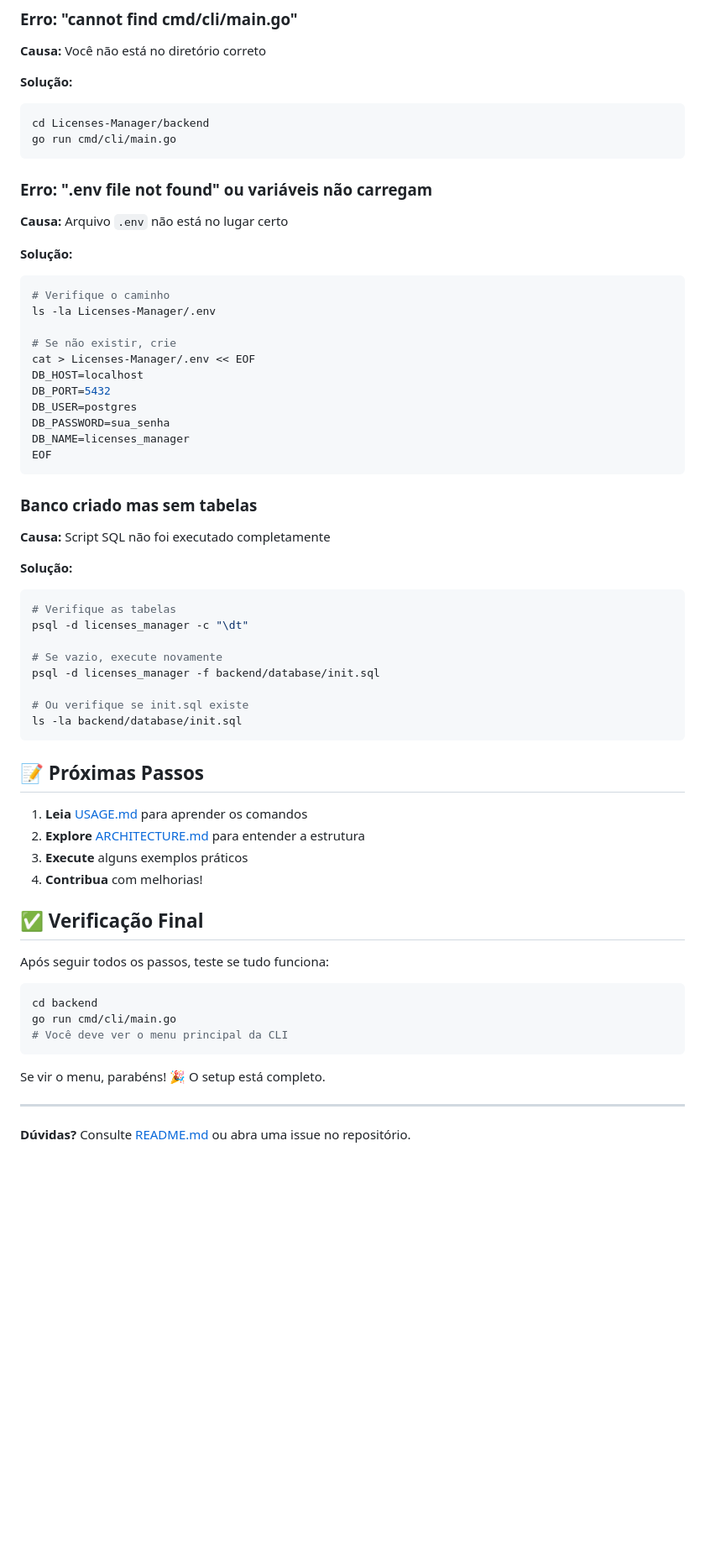
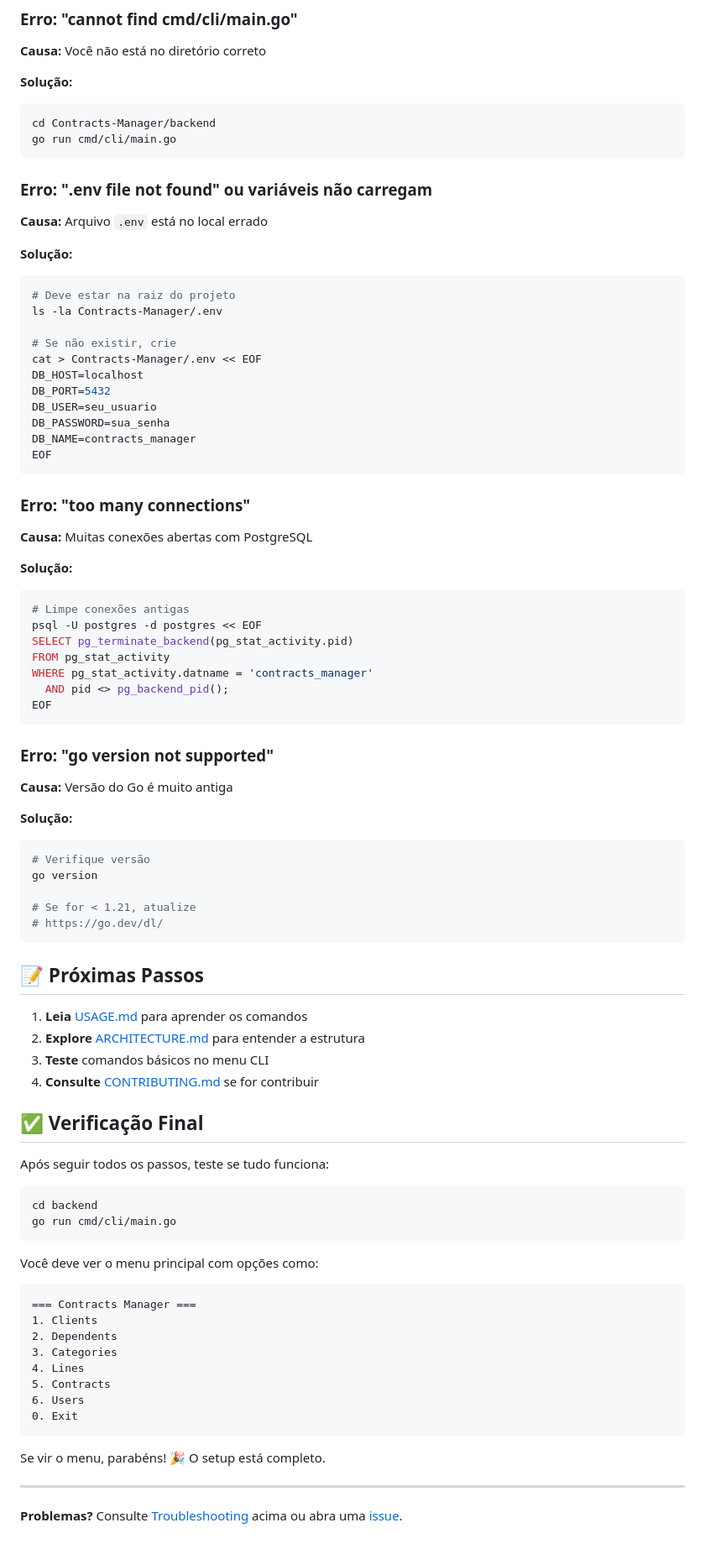
Before and after one commit to gabrielng-rj99/CHOP, a Markdown page: docs/SETUP.md, the part around the change printed below. Shown: that part at 84% size. Drawn GitHub-style; blank space fills up the shorter version.

````diff
--- a/docs/SETUP.md
+++ b/docs/SETUP.md
@@ -228,51 +282,63 @@ go mod download
 
 **Solução:**
 ```bash
-cd Licenses-Manager/backend
+cd Contracts-Manager/backend
 go run cmd/cli/main.go
 ```
 
 ### Erro: ".env file not found" ou variáveis não carregam
 
-**Causa:** Arquivo `.env` não está no lugar certo
+**Causa:** Arquivo `.env` está no local errado
 
 **Solução:**
 ```bash
-# Verifique o caminho
-ls -la Licenses-Manager/.env
+# Deve estar na raiz do projeto
+ls -la Contracts-Manager/.env
 
 # Se não existir, crie
-cat > Licenses-Manager/.env << EOF
+cat > Contracts-Manager/.env << EOF
 DB_HOST=localhost
 DB_PORT=5432
-DB_USER=postgres
+DB_USER=seu_usuario
 DB_PASSWORD=sua_senha
-DB_NAME=licenses_manager
+DB_NAME=contracts_manager
 EOF
 ```
 
-### Banco criado mas sem tabelas
+### Erro: "too many connections"
 
-**Causa:** Script SQL não foi executado completamente
+**Causa:** Muitas conexões abertas com PostgreSQL
 
 **Solução:**
 ```bash
-# Verifique as tabelas
-psql -d licenses_manager -c "\dt"
+# Limpe conexões antigas
+psql -U postgres -d postgres << EOF
+SELECT pg_terminate_backend(pg_stat_activity.pid)
+FROM pg_stat_activity
+WHERE pg_stat_activity.datname = 'contracts_manager'
+  AND pid <> pg_backend_pid();
+EOF
+```
 
-# Se vazio, execute novamente
-psql -d licenses_manager -f backend/database/init.sql
+### Erro: "go version not supported"
 
-# Ou verifique se init.sql existe
-ls -la backend/database/init.sql
+**Causa:** Versão do Go é muito antiga
+
+**Solução:**
+```bash
+# Verifique versão
+go version
+
+# Se for < 1.21, atualize
+# https://go.dev/dl/
 ```
 
 ## 📝 Próximas Passos
 
 1. **Leia** [USAGE.md](USAGE.md) para aprender os comandos
 2. **Explore** [ARCHITECTURE.md](ARCHITECTURE.md) para entender a estrutura
-3. **Execute** alguns exemplos práticos
-4. **Contribua** com melhorias!
+3. **Teste** comandos básicos no menu CLI
+4. **Consulte** [CONTRIBUTING.md](CONTRIBUTING.md) se for contribuir
 
 ## ✅ Verificação Final
 
@@ -281,11 +347,22 @@ Após seguir todos os passos, teste se tudo funciona:
 ```bash
 cd backend
 go run cmd/cli/main.go
-# Você deve ver o menu principal da CLI
+```
+
+Você deve ver o menu principal com opções como:
+```
+=== Contracts Manager ===
+1. Clients
+2. Dependents
+3. Categories
+4. Lines
+5. Contracts
+6. Users
+0. Exit
 ```
 
 Se vir o menu, parabéns! 🎉 O setup está completo.
 
 ---
 
-**Dúvidas?** Consulte [README.md](../README.md) ou abra uma issue no repositório.
+**Problemas?** Consulte [Troubleshooting](#-troubleshooting) acima ou abra uma [issue](https://github.com/seu-usuario/Contracts-Manager/issues).
````
Also changed, not shown: other parts of docs/SETUP.md (+154 -100 lines).
